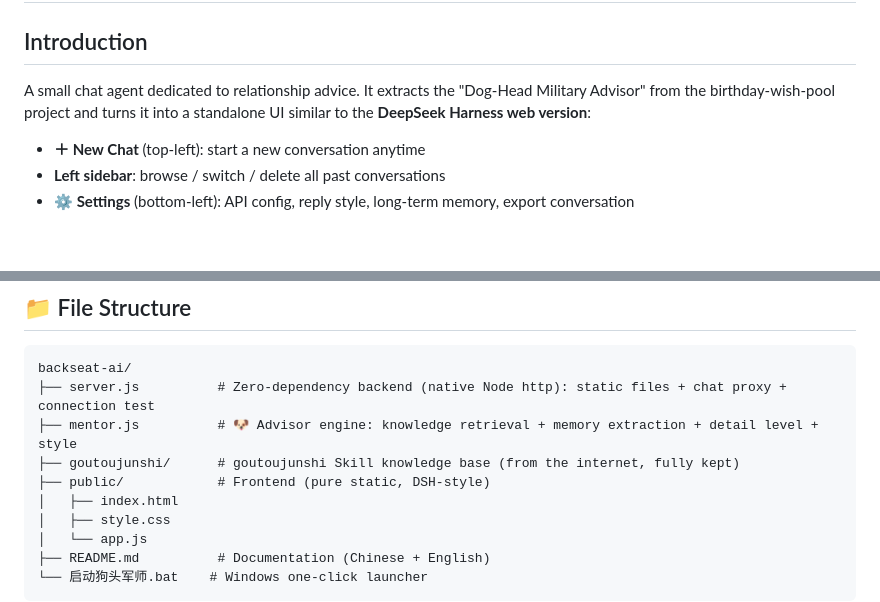
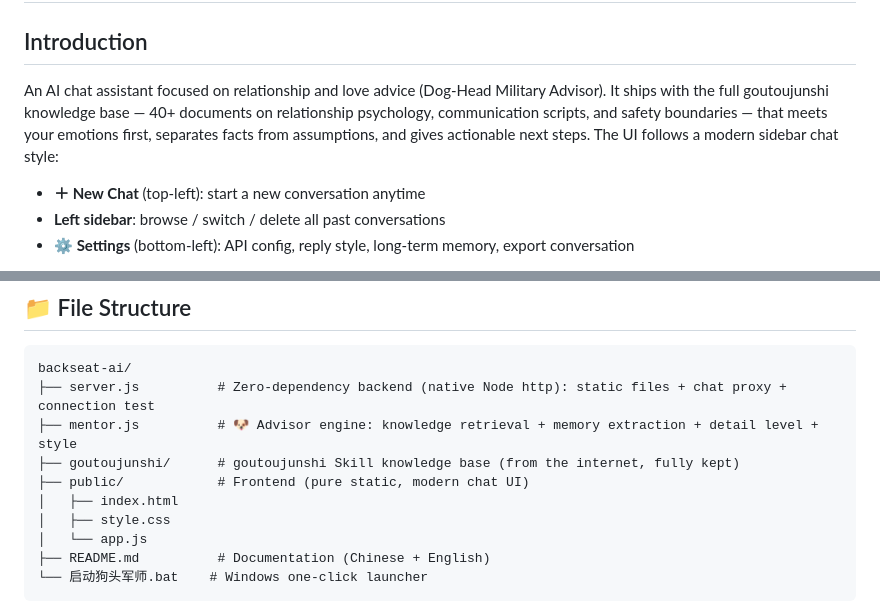
Before and after one commit to Miseat/backseat-ai, a Markdown page: README.md, 2 parts joined by grey strips. Rendered like a GitHub page; blank space fills up the shorter version.

```diff
--- a/README.md
+++ b/README.md
@@ -102,7 +102,7 @@ backseat-ai/
 
 ## Introduction
 
-A small chat agent dedicated to relationship advice. It extracts the "Dog-Head Military Advisor" from the birthday-wish-pool project and turns it into a standalone UI similar to the **DeepSeek Harness web version**:
+An AI chat assistant focused on relationship and love advice (Dog-Head Military Advisor). It ships with the full goutoujunshi knowledge base — 40+ documents on relationship psychology, communication scripts, and safety boundaries — that meets your emotions first, separates facts from assumptions, and gives actionable next steps. The UI follows a modern sidebar chat style:
 
 - **＋ New Chat** (top-left): start a new conversation anytime
 - **Left sidebar**: browse / switch / delete all past conversations
@@ -142,7 +142,7 @@ backseat-ai/
 ├── server.js          # Zero-dependency backend (native Node http): static files + chat proxy + connection test
 ├── mentor.js          # 🐶 Advisor engine: knowledge retrieval + memory extraction + detail level + style
 ├── goutoujunshi/      # goutoujunshi Skill knowledge base (from the internet, fully kept)
-├── public/            # Frontend (pure static, DSH-style)
+├── public/            # Frontend (pure static, modern chat UI)
 │   ├── index.html
 │   ├── style.css
 │   └── app.js
```
Also changed, not shown: other parts of README.md (+3 -3 lines).
